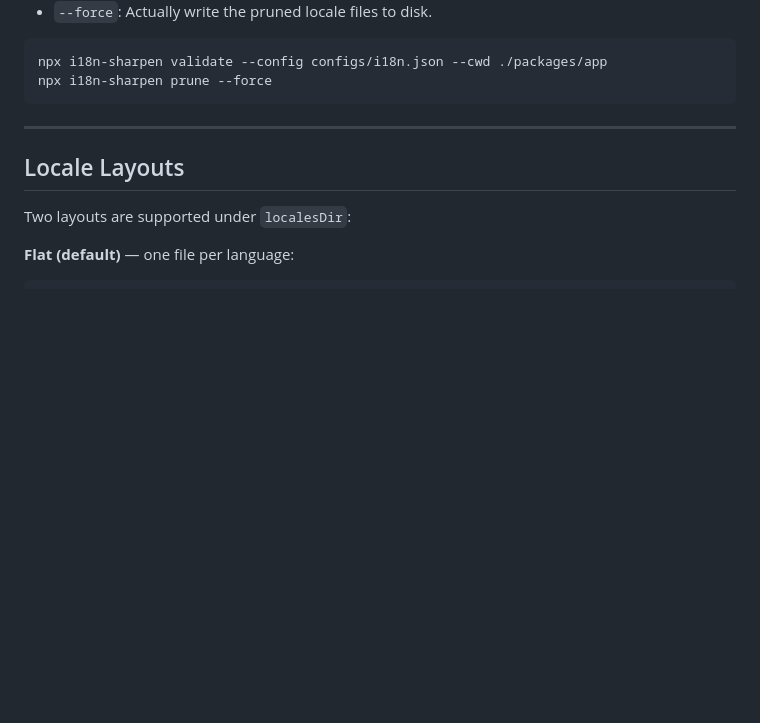
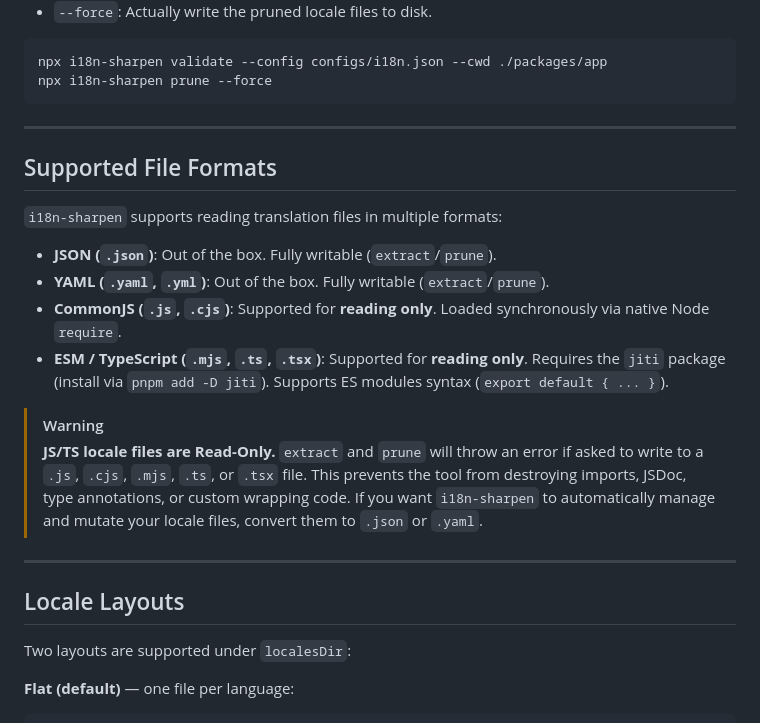
Before and after one commit to Schalkez/i18n-sharpen, a Markdown page: README.md, the part around the change. Drawn GitHub-style; blank space fills up the shorter version.

Commit message:
docs: update README and CHANGELOG to document JS/TS locale read-only support

````diff
--- a/README.md
+++ b/README.md
@@ -117,6 +117,20 @@ npx i18n-sharpen prune
 npx i18n-sharpen validate --config configs/i18n.json --cwd ./packages/app
 npx i18n-sharpen prune --force
 ```
+
+---
+
+## Supported File Formats
+
+`i18n-sharpen` supports reading translation files in multiple formats:
+
+*   **JSON (`.json`)**: Out of the box. Fully writable (`extract`/`prune`).
+*   **YAML (`.yaml`, `.yml`)**: Out of the box. Fully writable (`extract`/`prune`).
+*   **CommonJS (`.js`, `.cjs`)**: Supported for **reading only**. Loaded synchronously via native Node `require`.
+*   **ESM / TypeScript (`.mjs`, `.ts`, `.tsx`)**: Supported for **reading only**. Requires the `jiti` package (install via `pnpm add -D jiti`). Supports ES modules syntax (`export default { ... }`).
+
+> [!WARNING]
+> **JS/TS locale files are Read-Only.** `extract` and `prune` will throw an error if asked to write to a `.js`, `.cjs`, `.mjs`, `.ts`, or `.tsx` file. This prevents the tool from destroying imports, JSDoc, type annotations, or custom wrapping code. If you want `i18n-sharpen` to automatically manage and mutate your locale files, convert them to `.json` or `.yaml`.
 
 ---
 
````
Also changed, not shown: CHANGELOG.md (+24 -0 lines).
